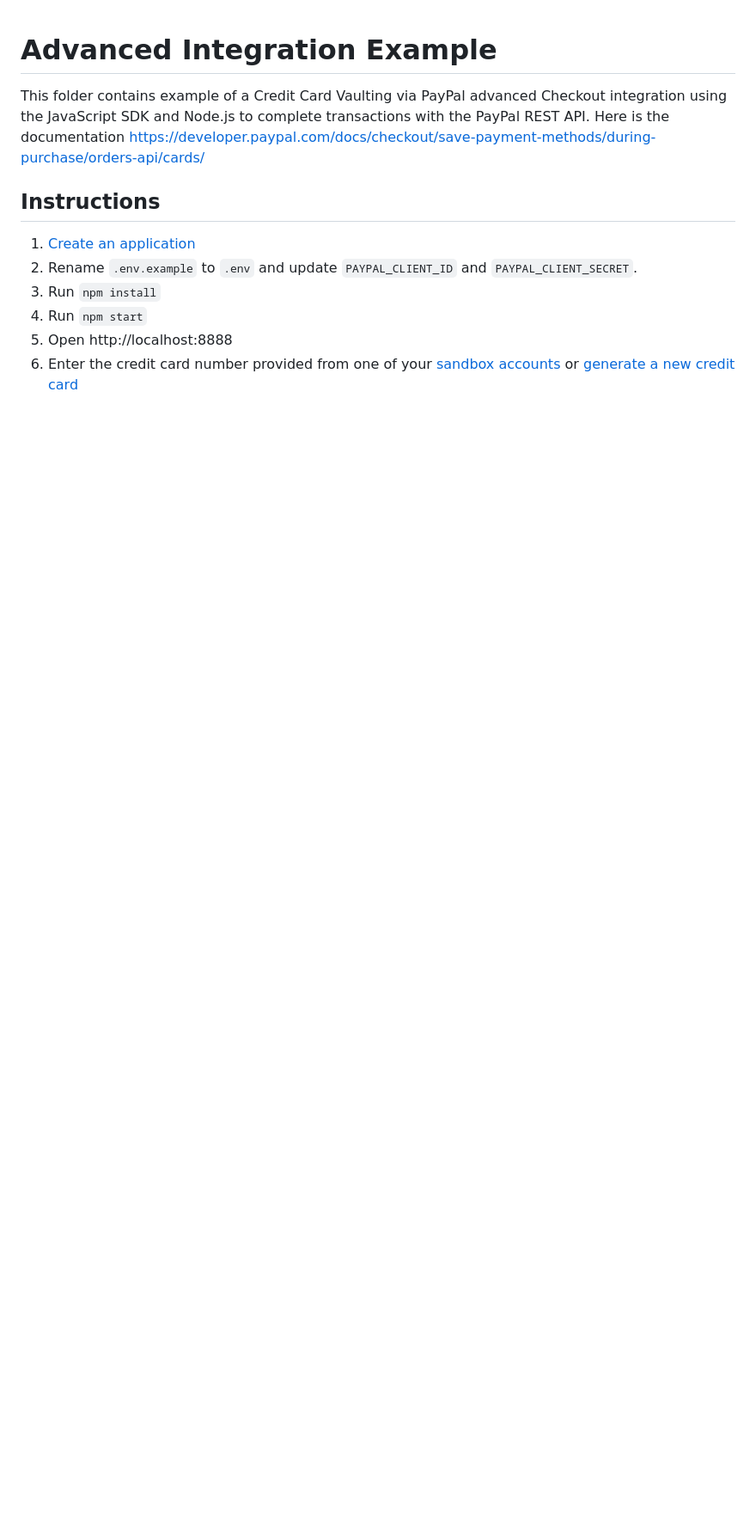
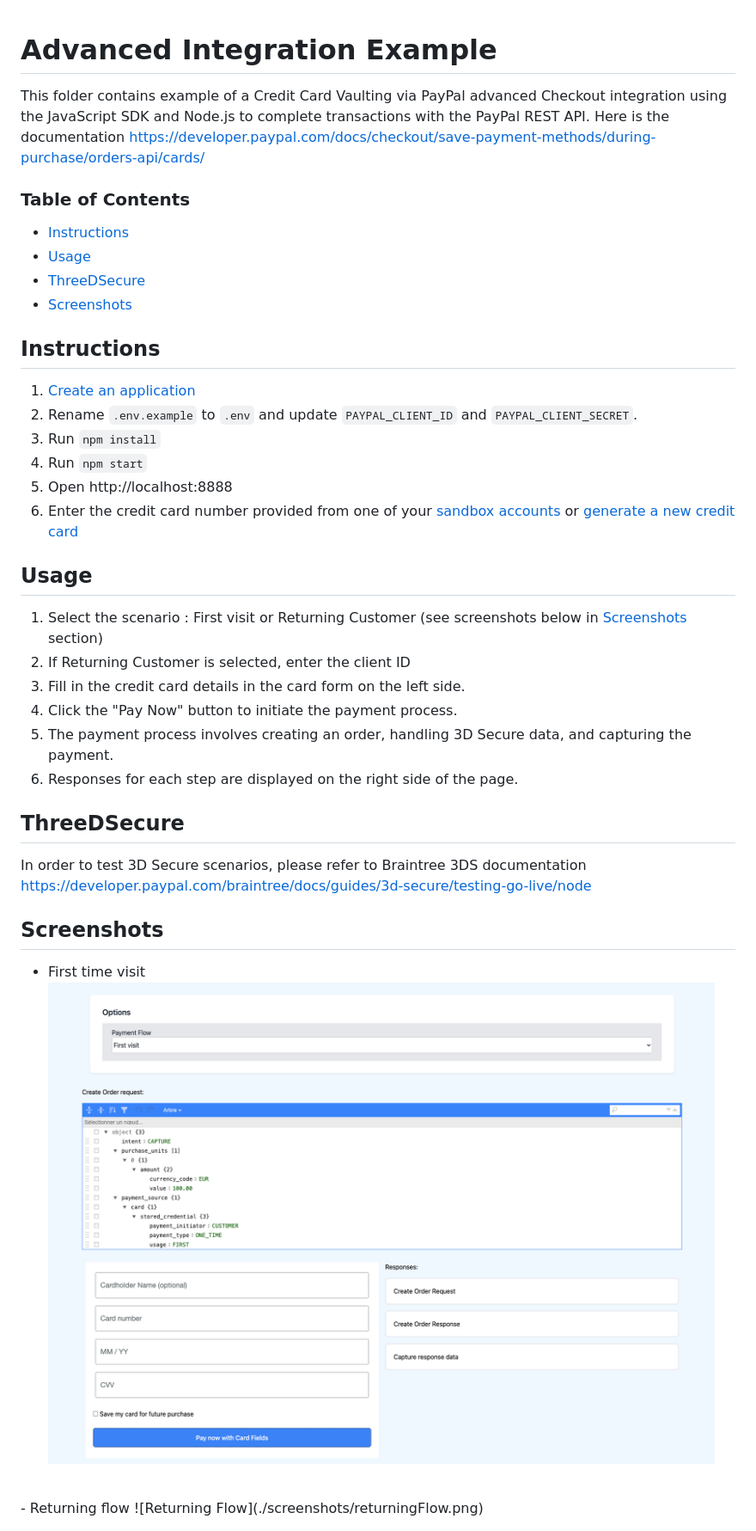
Before and after one commit to lugapi/PayPalAdvanced_nodeJS_tuto, a Markdown page: README.md, the part around the change. Shown at 86% size. GitHub-like rendering; pictures changed too: screenshots/firstTimeScenario.png (added); blank space fills up the shorter version.

Commit message:
update readme : add screenshots

```diff
--- a/README.md
+++ b/README.md
@@ -2,6 +2,14 @@
 
 This folder contains example of a Credit Card Vaulting via PayPal advanced Checkout integration using the JavaScript SDK and Node.js to complete transactions with the PayPal REST API.
 Here is the documentation [https://developer.paypal.com/docs/checkout/save-payment-methods/during-purchase/orders-api/cards/](https://developer.paypal.com/docs/checkout/save-payment-methods/during-purchase/orders-api/cards/)
+
+
+### Table of Contents
+
+- [Instructions](#instructions)
+- [Usage](#usage)
+- [ThreeDSecure](#ThreeDSecure)
+- [Screenshots](#screenshots)
 
 ## Instructions
 
@@ -11,3 +19,24 @@ Here is the documentation [https://developer.paypal.com/docs/checkout/save-payme
 4. Run `npm start`
 5. Open http://localhost:8888
 6. Enter the credit card number provided from one of your [sandbox accounts](https://developer.paypal.com/dashboard/accounts) or [generate a new credit card](https://developer.paypal.com/dashboard/creditCardGenerator)
+
+## Usage
+
+1. Select the scenario : First visit or Returning Customer (see screenshots below in [Screenshots](#screenshots) section)
+2. If Returning Customer is selected, enter the client ID
+3. Fill in the credit card details in the card form on the left side.
+4. Click the "Pay Now" button to initiate the payment process.
+5. The payment process involves creating an order, handling 3D Secure data, and capturing the payment.
+6. Responses for each step are displayed on the right side of the page.
+
+## ThreeDSecure
+
+In order to test 3D Secure scenarios, please refer to Braintree 3DS documentation https://developer.paypal.com/braintree/docs/guides/3d-secure/testing-go-live/node
+
+## Screenshots
+
+- First time visit
+![First time visit](./screenshots/firstTimeScenario.png)
+<br />
+- Returning flow
+![Returning Flow](./screenshots/returningFlow.png)
```
Also changed, not shown: screenshots/returningFlow.png (added), 2 other files.
